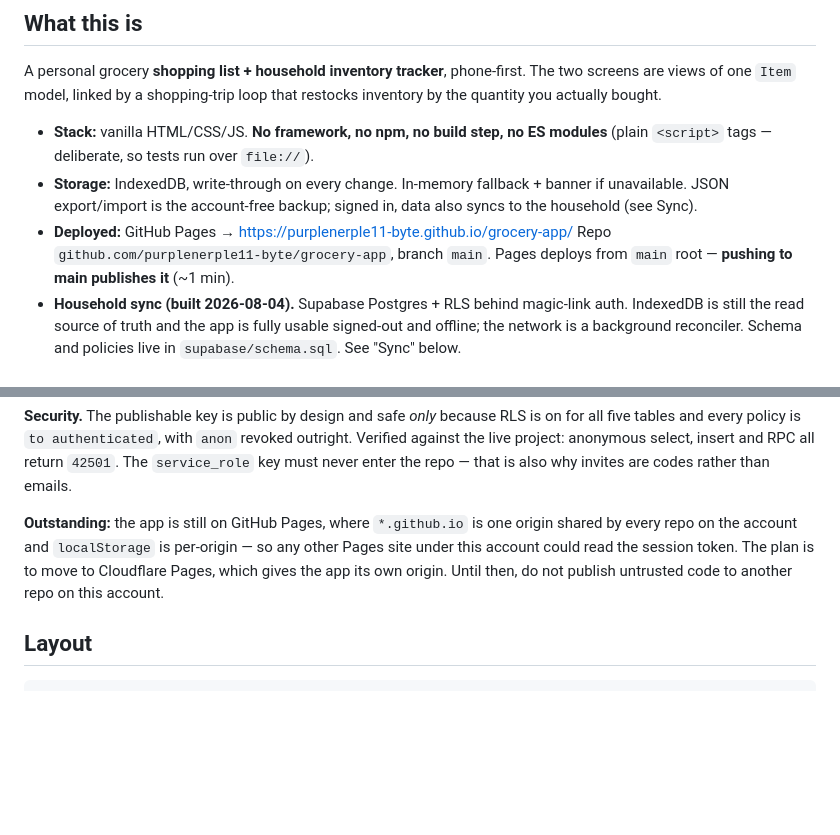
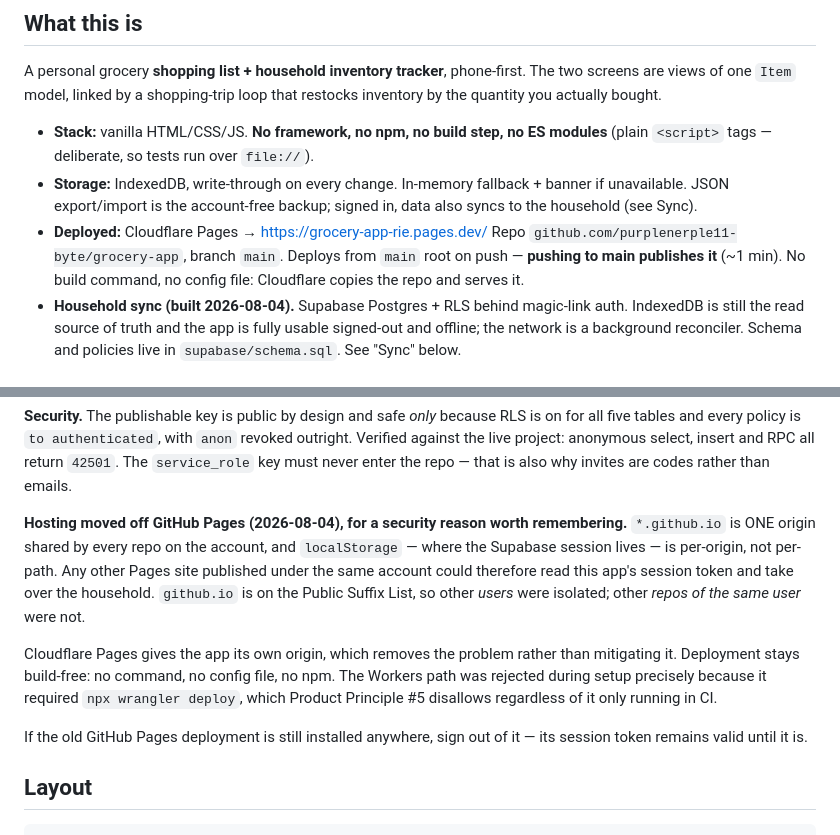
Before and after one commit to purplenerple11-byte/grocery-app, a Markdown page: HANDOFF.md, 2 parts joined by grey strips. Drawn GitHub-style; blank space fills up the shorter version.

Commit message:
Point the docs at the new Cloudflare Pages origin
The hosting move is done, so record why it happened rather than just where the
app now lives: *.github.io is one origin shared by every repo on the account,
and localStorage is per-origin rather than per-path, so any other Pages site
published under the same account could have read the Supabase session token
and taken over the household. Other users were isolated (github.io is on the
Public Suffix List); other repos of the same user were not.

Also recorded: the Workers path was rejected during setup because it required
`npx wrangler deploy`. Principle #5 does not carve out an exception for CI,
and a future reader should know that was considered and declined rather than
overlooked.

Co-Authored-By: Claude Opus 5 <noreply@anthropic.com>

```diff
--- a/HANDOFF.md
+++ b/HANDOFF.md
@@ -13,9 +13,10 @@ that restocks inventory by the quantity you actually bought.
 - **Storage:** IndexedDB, write-through on every change. In-memory fallback +
   banner if unavailable. JSON export/import is the account-free backup; signed
   in, data also syncs to the household (see Sync).
-- **Deployed:** GitHub Pages → https://purplenerple11-byte.github.io/grocery-app/
+- **Deployed:** Cloudflare Pages → https://grocery-app-rie.pages.dev/
   Repo `github.com/purplenerple11-byte/grocery-app`, branch `main`.
-  Pages deploys from `main` root — **pushing to main publishes it** (~1 min).
+  Deploys from `main` root on push — **pushing to main publishes it** (~1 min).
+  No build command, no config file: Cloudflare copies the repo and serves it.
 - **Household sync (built 2026-08-04).** Supabase Postgres + RLS behind
   magic-link auth. IndexedDB is still the read source of truth and the app is
   fully usable signed-out and offline; the network is a background reconciler.
@@ -86,11 +87,22 @@ RLS is on for all five tables and every policy is `to authenticated`, with
 insert and RPC all return `42501`. The `service_role` key must never enter the
 repo — that is also why invites are codes rather than emails.
 
-**Outstanding:** the app is still on GitHub Pages, where `*.github.io` is one
-origin shared by every repo on the account and `localStorage` is per-origin —
-so any other Pages site under this account could read the session token. The
-plan is to move to Cloudflare Pages, which gives the app its own origin. Until
-then, do not publish untrusted code to another repo on this account.
+**Hosting moved off GitHub Pages (2026-08-04), for a security reason worth
+remembering.** `*.github.io` is ONE origin shared by every repo on the account,
+and `localStorage` — where the Supabase session lives — is per-origin, not
+per-path. Any other Pages site published under the same account could therefore
+read this app's session token and take over the household. `github.io` is on
+the Public Suffix List, so other *users* were isolated; other *repos of the
+same user* were not.
+
+Cloudflare Pages gives the app its own origin, which removes the problem rather
+than mitigating it. Deployment stays build-free: no command, no config file, no
+npm. The Workers path was rejected during setup precisely because it required
+`npx wrangler deploy`, which Product Principle #5 disallows regardless of it
+only running in CI.
+
+If the old GitHub Pages deployment is still installed anywhere, sign out of it
+— its session token remains valid until it is.
 
 ## Layout
 
```
Also changed, not shown: PRODUCT.md (+2 -2 lines).
